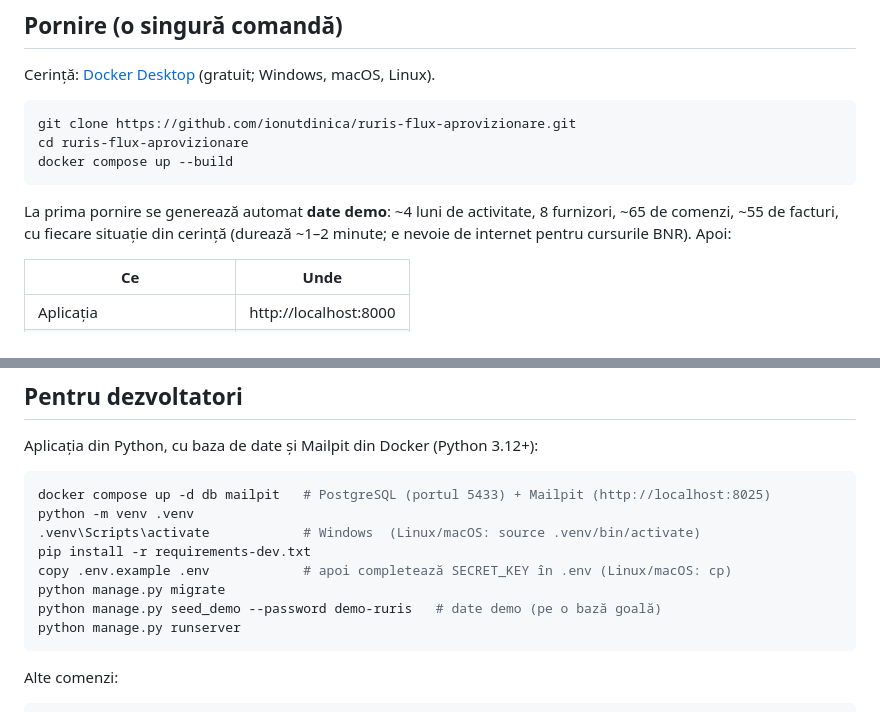
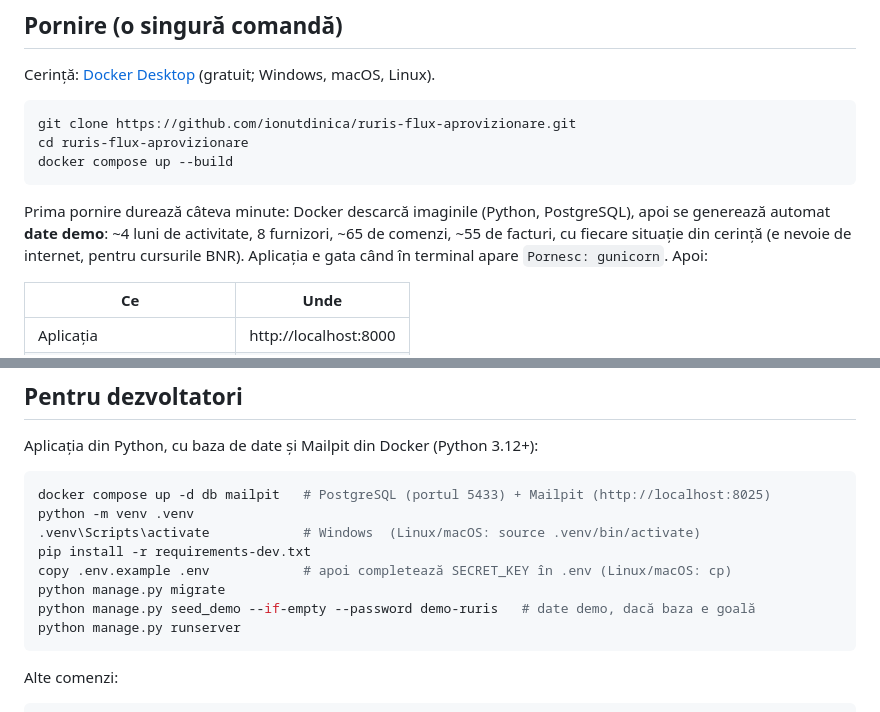
Before and after one commit to ionutdinica/ruris-flux-aprovizionare, a Markdown page: README.md, 2 parts joined by grey strips. GitHub-like rendering.

Commit message:
Corectează README după verificarea pe o clonă curată
Verificare finală: proiectul clonat de pe GitHub într-un folder nou, pornit
urmând doar README-ul (Docker: date demo, 4 conturi, 23 de pagini, momentul
din ghidul de demonstrație; dezvoltare: instalare, migrații, 985 de teste).

- seed_demo din instrucțiunile pentru dezvoltatori: cu --if-empty (după
  pornirea Docker baza nu mai e goală, iar comanda s-ar fi oprit cu eroare)
- prima pornire Docker durează câteva minute (descărcarea imaginilor) și
  semnul că aplicația e gata

Co-Authored-By: Claude Opus 5.5 <noreply@anthropic.com>

````diff
--- a/README.md
+++ b/README.md
@@ -51,9 +51,10 @@ cd ruris-flux-aprovizionare
 docker compose up --build
 ```
 
-La prima pornire se generează automat **date demo**: ~4 luni de activitate, 8 furnizori, ~65 de
-comenzi, ~55 de facturi, cu fiecare situație din cerință (durează ~1–2 minute; e nevoie de internet
-pentru cursurile BNR). Apoi:
+Prima pornire durează câteva minute: Docker descarcă imaginile (Python, PostgreSQL), apoi se
+generează automat **date demo**: ~4 luni de activitate, 8 furnizori, ~65 de comenzi, ~55 de
+facturi, cu fiecare situație din cerință (e nevoie de internet, pentru cursurile BNR). Aplicația
+e gata când în terminal apare `Pornesc: gunicorn`. Apoi:
 
 | Ce | Unde |
 |---|---|
@@ -113,7 +114,7 @@ python -m venv .venv
 pip install -r requirements-dev.txt
 copy .env.example .env            # apoi completează SECRET_KEY în .env (Linux/macOS: cp)
 python manage.py migrate
-python manage.py seed_demo --password demo-ruris   # date demo (pe o bază goală)
+python manage.py seed_demo --if-empty --password demo-ruris   # date demo, dacă baza e goală
 python manage.py runserver
 ```
 
````
Also changed, not shown: PLAN.md (+2 -2 lines).
